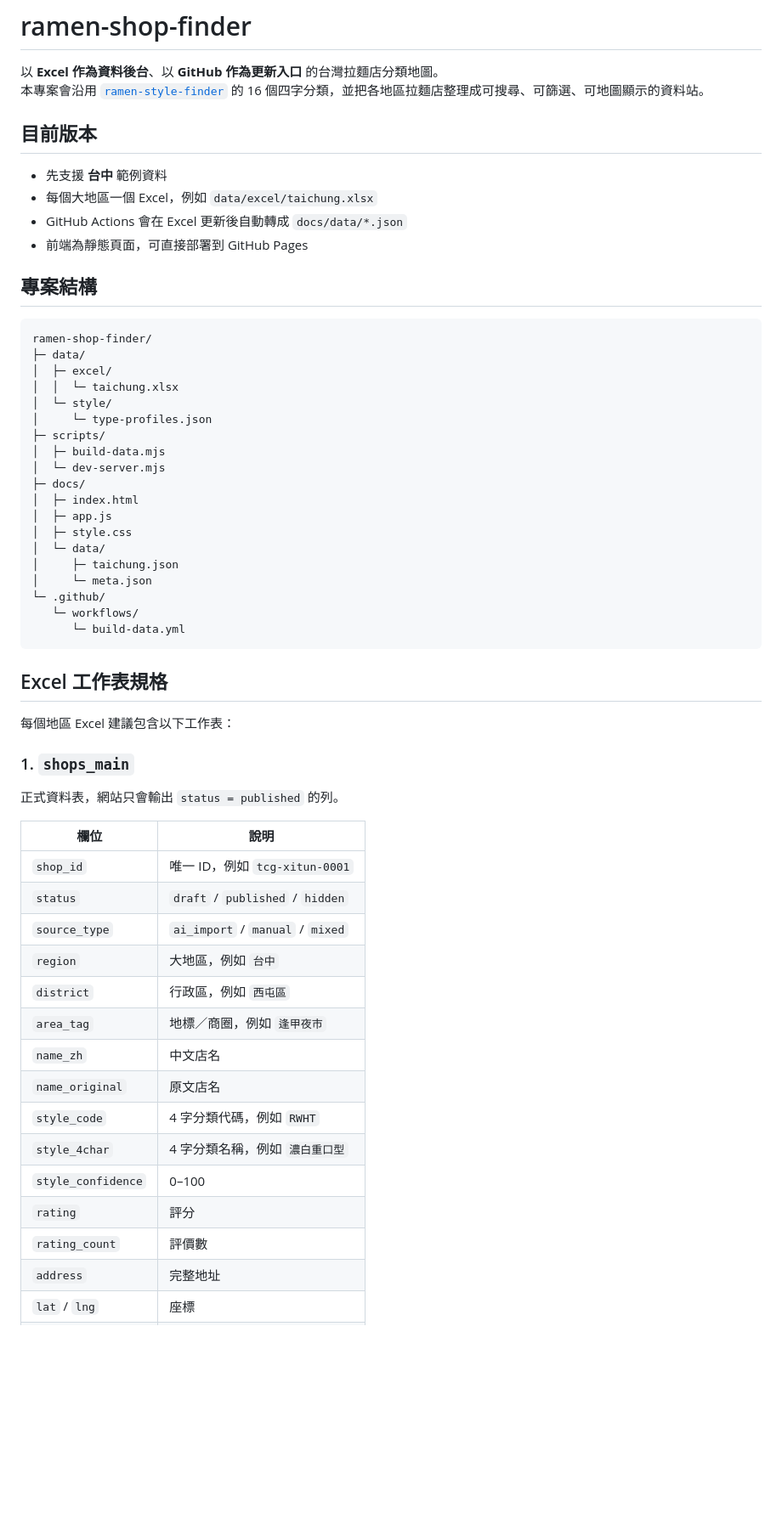
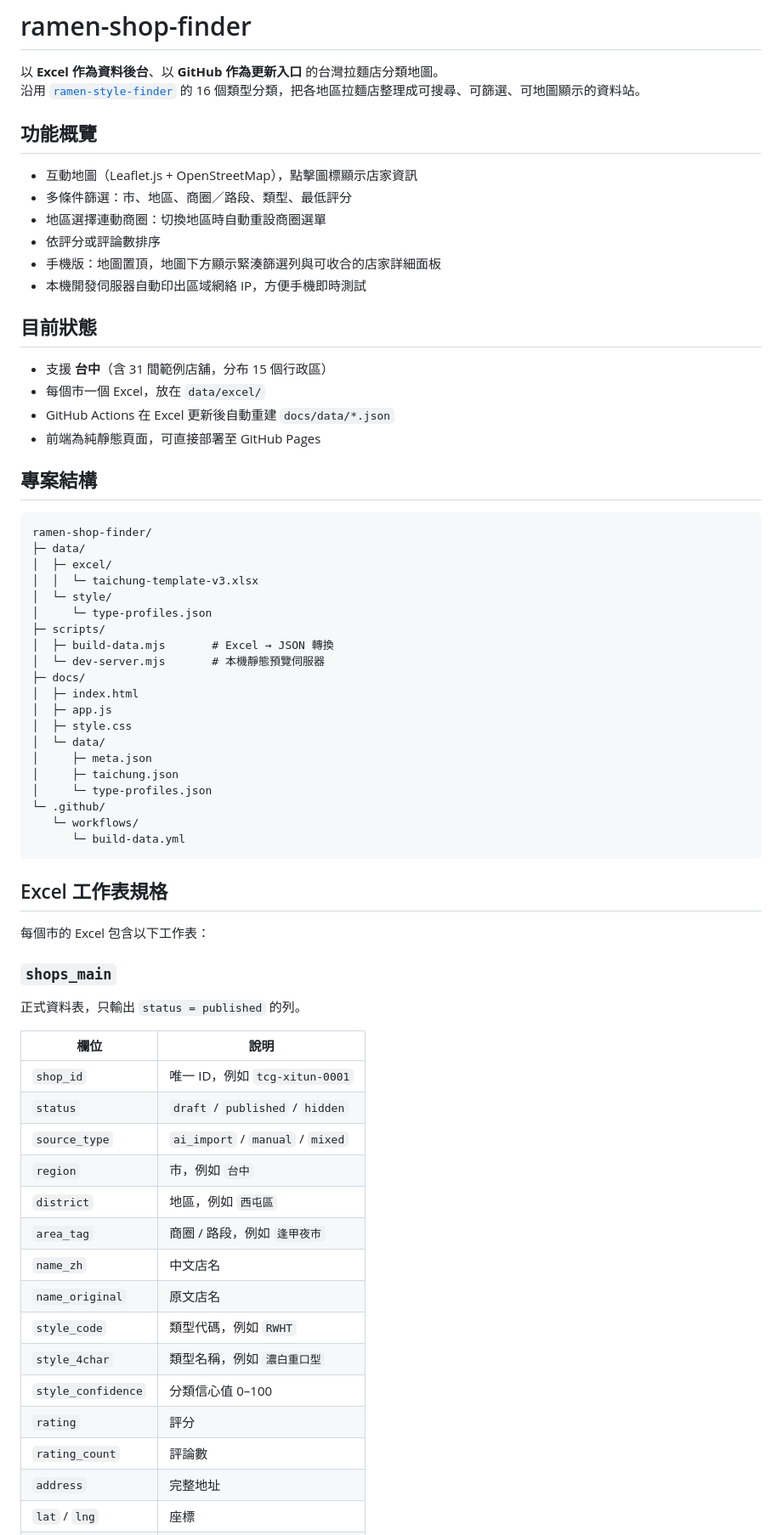
Before and after one commit to AnsonHui6040/ramen-shop-finder, a Markdown page: README.md, the part around one of its changes. Shown at 85% size. GitHub-like rendering; blank space fills up the shorter version.

```diff
--- a/README.md
+++ b/README.md
@@ -1,14 +1,23 @@
 # ramen-shop-finder
 
 以 **Excel 作為資料後台**、以 **GitHub 作為更新入口** 的台灣拉麵店分類地圖。
-本專案會沿用 [`ramen-style-finder`](https://github.com/AnsonHui6040/ramen-style-finder) 的 16 個四字分類，並把各地區拉麵店整理成可搜尋、可篩選、可地圖顯示的資料站。
+沿用 [`ramen-style-finder`](https://github.com/AnsonHui6040/ramen-style-finder) 的 16 個類型分類，把各地區拉麵店整理成可搜尋、可篩選、可地圖顯示的資料站。
 
-## 目前版本
+## 功能概覽
 
-- 先支援 **台中** 範例資料
-- 每個大地區一個 Excel，例如 `data/excel/taichung.xlsx`
-- GitHub Actions 會在 Excel 更新後自動轉成 `docs/data/*.json`
-- 前端為靜態頁面，可直接部署到 GitHub Pages
+- 互動地圖（Leaflet.js + OpenStreetMap），點擊圖標顯示店家資訊
+- 多條件篩選：市、地區、商圈／路段、類型、最低評分
+- 地區選擇連動商圈：切換地區時自動重設商圈選單
+- 依評分或評論數排序
+- 手機版：地圖置頂，地圖下方顯示緊湊篩選列與可收合的店家詳細面板
+- 本機開發伺服器自動印出區域網絡 IP，方便手機即時測試
+
+## 目前狀態
+
+- 支援 **台中**（含 31 間範例店舖，分布 15 個行政區）
+- 每個市一個 Excel，放在 `data/excel/`
+- GitHub Actions 在 Excel 更新後自動重建 `docs/data/*.json`
+- 前端為純靜態頁面，可直接部署至 GitHub Pages
 
 ## 專案結構
 
@@ -16,19 +25,20 @@
 ramen-shop-finder/
 ├─ data/
 │  ├─ excel/
-│  │  └─ taichung.xlsx
+│  │  └─ taichung-template-v3.xlsx
 │  └─ style/
 │     └─ type-profiles.json
 ├─ scripts/
-│  ├─ build-data.mjs
-│  └─ dev-server.mjs
+│  ├─ build-data.mjs       # Excel → JSON 轉換
+│  └─ dev-server.mjs       # 本機靜態預覽伺服器
 ├─ docs/
 │  ├─ index.html
 │  ├─ app.js
 │  ├─ style.css
 │  └─ data/
+│     ├─ meta.json
 │     ├─ taichung.json
-│     └─ meta.json
+│     └─ type-profiles.json
 └─ .github/
    └─ workflows/
       └─ build-data.yml
@@ -36,26 +46,26 @@ ramen-shop-finder/
 
 ## Excel 工作表規格
 
-每個地區 Excel 建議包含以下工作表：
+每個市的 Excel 包含以下工作表：
 
-### 1. `shops_main`
-正式資料表，網站只會輸出 `status = published` 的列。
+### `shops_main`
+正式資料表，只輸出 `status = published` 的列。
 
 | 欄位 | 說明 |
 |---|---|
 | `shop_id` | 唯一 ID，例如 `tcg-xitun-0001` |
 | `status` | `draft` / `published` / `hidden` |
 | `source_type` | `ai_import` / `manual` / `mixed` |
-| `region` | 大地區，例如 `台中` |
-| `district` | 行政區，例如 `西屯區` |
-| `area_tag` | 地標／商圈，例如 `逢甲夜市` |
+| `region` | 市，例如 `台中` |
+| `district` | 地區，例如 `西屯區` |
+| `area_tag` | 商圈 / 路段，例如 `逢甲夜市` |
 | `name_zh` | 中文店名 |
 | `name_original` | 原文店名 |
-| `style_code` | 4 字分類代碼，例如 `RWHT` |
-| `style_4char` | 4 字分類名稱，例如 `濃白重口型` |
-| `style_confidence` | 0–100 |
+| `style_code` | 類型代碼，例如 `RWHT` |
+| `style_4char` | 類型名稱，例如 `濃白重口型` |
+| `style_confidence` | 分類信心值 0–100 |
 | `rating` | 評分 |
-| `rating_count` | 評價數 |
+| `rating_count` | 評論數 |
 | `address` | 完整地址 |
 | `lat` / `lng` | 座標 |
 | `open_hours` | 營業時間 |
```
Also changed, not shown: other parts of README.md (+25 -38 lines).
